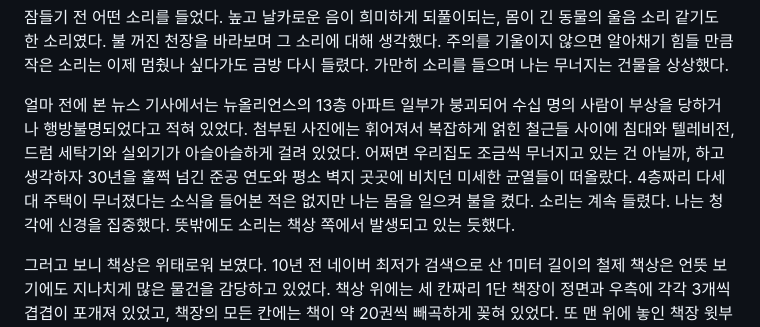
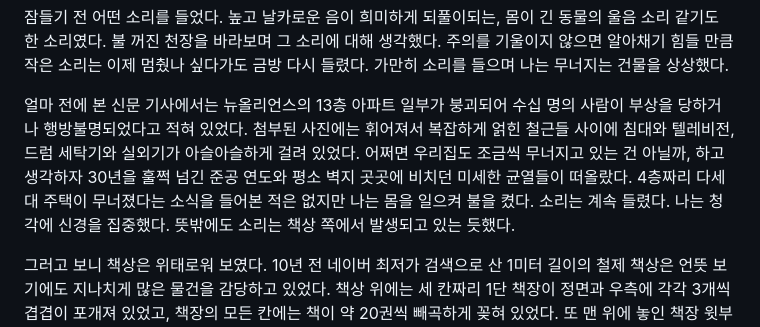
Before and after one commit to minumsa/daily-practice, a Markdown page: src/content/post-11.md, the part around the change. Rendered like a GitHub page.

Commit message:
post-11 수정

```diff
--- a/src/content/post-11.md
+++ b/src/content/post-11.md
@@ -15,7 +15,7 @@ title: "소리"
 
 잠들기 전 어떤 소리를 들었다. 높고 날카로운 음이 희미하게 되풀이되는, 몸이 긴 동물의 울음 소리 같기도 한 소리였다. 불 꺼진 천장을 바라보며 그 소리에 대해 생각했다. 주의를 기울이지 않으면 알아채기 힘들 만큼 작은 소리는 이제 멈췄나 싶다가도 금방 다시 들렸다. 가만히 소리를 들으며 나는 무너지는 건물을 상상했다.
 
-얼마 전에 본 뉴스 기사에서는 뉴올리언스의 13층 아파트 일부가 붕괴되어 수십 명의 사람이 부상을 당하거나 행방불명되었다고 적혀 있었다. 첨부된 사진에는 휘어져서 복잡하게 얽힌 철근들 사이에 침대와 텔레비전, 드럼 세탁기와 실외기가 아슬아슬하게 걸려 있었다. 어쩌면 우리집도 조금씩 무너지고 있는 건 아닐까, 하고 생각하자 30년을 훌쩍 넘긴 준공 연도와 평소 벽지 곳곳에 비치던 미세한 균열들이 떠올랐다. 4층짜리 다세대 주택이 무너졌다는 소식을 들어본 적은 없지만 나는 몸을 일으켜 불을 켰다. 소리는 계속 들렸다. 나는 청각에 신경을 집중했다. 뜻밖에도 소리는 책상 쪽에서 발생되고 있는 듯했다.
+얼마 전에 본 신문 기사에서는 뉴올리언스의 13층 아파트 일부가 붕괴되어 수십 명의 사람이 부상을 당하거나 행방불명되었다고 적혀 있었다. 첨부된 사진에는 휘어져서 복잡하게 얽힌 철근들 사이에 침대와 텔레비전, 드럼 세탁기와 실외기가 아슬아슬하게 걸려 있었다. 어쩌면 우리집도 조금씩 무너지고 있는 건 아닐까, 하고 생각하자 30년을 훌쩍 넘긴 준공 연도와 평소 벽지 곳곳에 비치던 미세한 균열들이 떠올랐다. 4층짜리 다세대 주택이 무너졌다는 소식을 들어본 적은 없지만 나는 몸을 일으켜 불을 켰다. 소리는 계속 들렸다. 나는 청각에 신경을 집중했다. 뜻밖에도 소리는 책상 쪽에서 발생되고 있는 듯했다.
 
 그러고 보니 책상은 위태로워 보였다. 10년 전 네이버 최저가 검색으로 산 1미터 길이의 철제 책상은 언뜻 보기에도 지나치게 많은 물건을 감당하고 있었다. 책상 위에는 세 칸짜리 1단 책장이 정면과 우측에 각각 3개씩 겹겹이 포개져 있었고, 책장의 모든 칸에는 책이 약 20권씩 빼곡하게 꽂혀 있었다. 또 맨 위에 놓인 책장 윗부분에는 제자리를 찾지 못한 여분의 책들이 천장에 닿기 직전까지 쌓여 있었다. 그러니까 책상은 대략 400권 정도의 책을 짊어지고 있는 셈이었다. 한편 책상에는 그 외에도 컴퓨터, 키보드와 마우스, 이어폰, 외장하드 두 개, 보조 배터리, 각종 충전기, 수면등, 가습기, 탁상용 달력, 물컵, 먹다 만 콜라, 면봉, 핸드크림, 연고 등 온갖 자질구레한 물건들이 올라가 있었다. 나는 의자에 올라가 상단에 위치한 책장에서 잡히는 대로 책을 꺼내 바닥에 내던졌다. 급한 대로 하중을 줄여 금방이라도 벌어질지 모를 사고를 방지하기 위해서였다.
 
```
